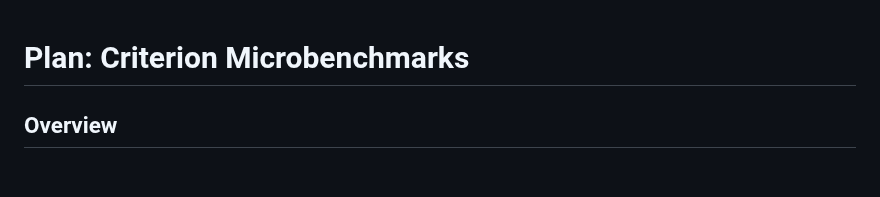
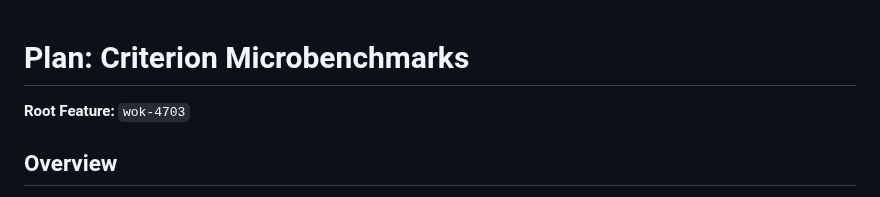
Before and after one commit to alfredjeanlab/wok, a Markdown page: plans/criterion.md, the part around the change. GitHub-like rendering; blank space fills up the shorter version.

Commit message:
Update plan: criterion
Auto-committed by v0 decompose

```diff
--- a/plans/criterion.md
+++ b/plans/criterion.md
@@ -1,4 +1,6 @@
 # Plan: Criterion Microbenchmarks
+
+**Root Feature:** `wok-4703`
 
 ## Overview
 
```
Also changed, not shown: 2 other files.
